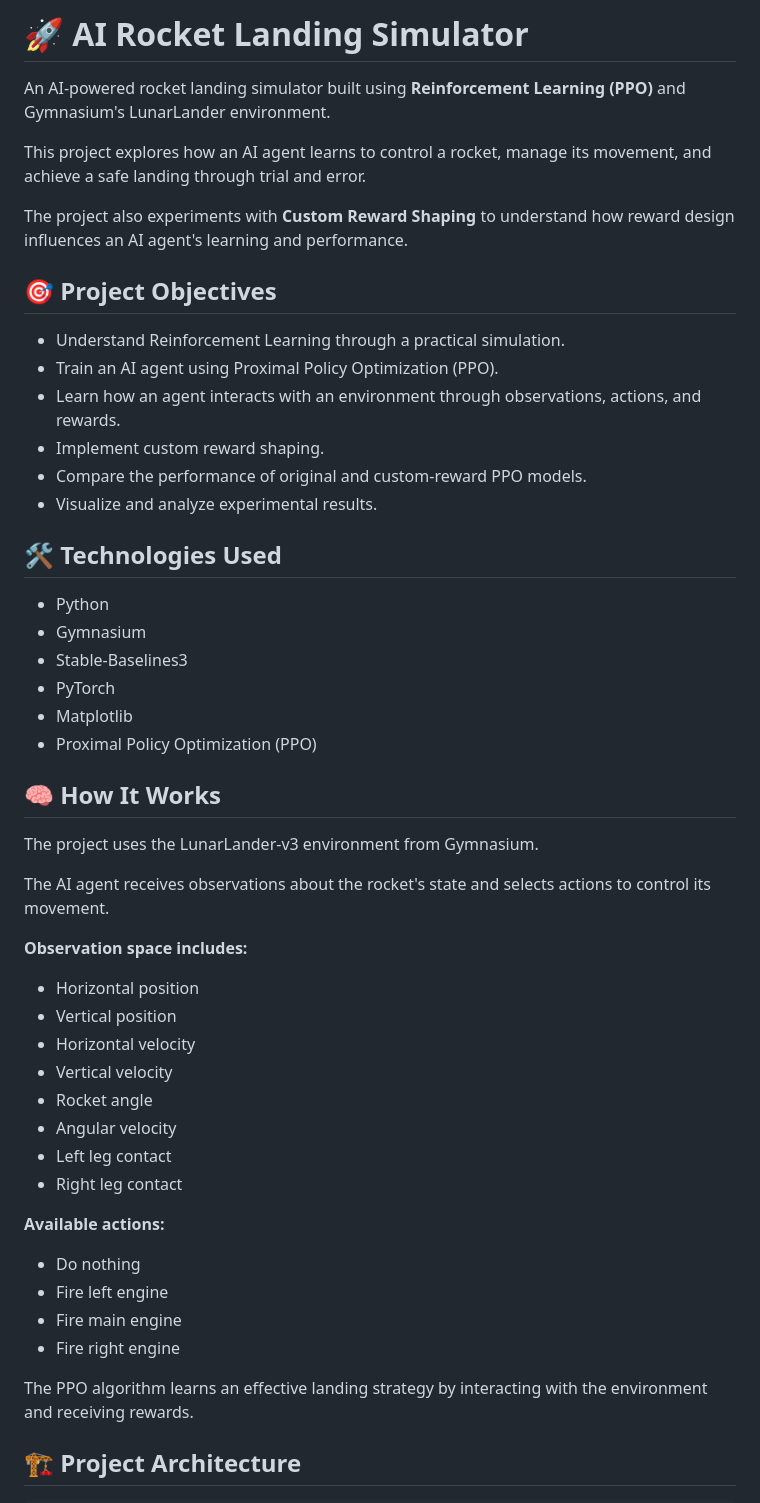
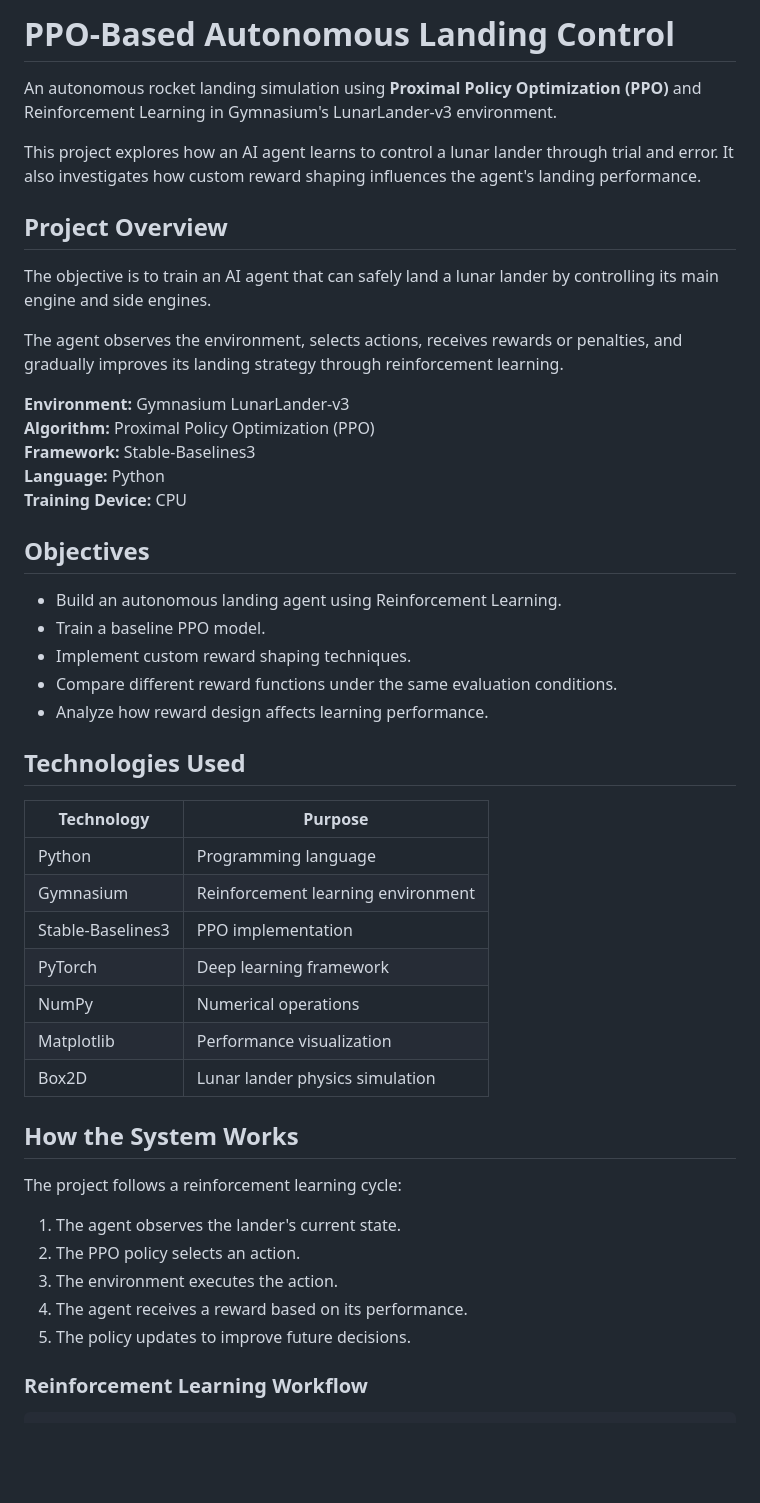
Before and after one commit to bharghavguru/AI-Rocket-Landing, a Markdown page: README.md, the part around one of its changes. Drawn GitHub-style; blank space fills up the shorter version.

````diff
--- a/README.md
+++ b/README.md
@@ -1,53 +1,51 @@
-# 🚀 AI Rocket Landing Simulator
+# PPO-Based Autonomous Landing Control
 
-An AI-powered rocket landing simulator built using **Reinforcement Learning (PPO)** and Gymnasium's LunarLander environment.
+An autonomous rocket landing simulation using **Proximal Policy Optimization (PPO)** and Reinforcement Learning in Gymnasium's LunarLander-v3 environment.
 
-This project explores how an AI agent learns to control a rocket, manage its movement, and achieve a safe landing through trial and error.
+This project explores how an AI agent learns to control a lunar lander through trial and error. It also investigates how custom reward shaping influences the agent's landing performance.
 
-The project also experiments with **Custom Reward Shaping** to understand how reward design influences an AI agent's learning and performance.
+## Project Overview
 
-## 🎯 Project Objectives
+The objective is to train an AI agent that can safely land a lunar lander by controlling its main engine and side engines.
 
-- Understand Reinforcement Learning through a practical simulation.
-- Train an AI agent using Proximal Policy Optimization (PPO).
-- Learn how an agent interacts with an environment through observations, actions, and rewards.
-- Implement custom reward shaping.
-- Compare the performance of original and custom-reward PPO models.
-- Visualize and analyze experimental results.
+The agent observes the environment, selects actions, receives rewards or penalties, and gradually improves its landing strategy through reinforcement learning.
 
-## 🛠️ Technologies Used
+**Environment:** Gymnasium LunarLander-v3
+**Algorithm:** Proximal Policy Optimization (PPO)
+**Framework:** Stable-Baselines3
+**Language:** Python
+**Training Device:** CPU
 
-- Python
-- Gymnasium
-- Stable-Baselines3
-- PyTorch
-- Matplotlib
-- Proximal Policy Optimization (PPO)
+## Objectives
 
-## 🧠 How It Works
+- Build an autonomous landing agent using Reinforcement Learning.
+- Train a baseline PPO model.
+- Implement custom reward shaping techniques.
+- Compare different reward functions under the same evaluation conditions.
+- Analyze how reward design affects learning performance.
 
-The project uses the LunarLander-v3 environment from Gymnasium.
+## Technologies Used
 
-The AI agent receives observations about the rocket's state and selects actions to control its movement.
+| Technology | Purpose |
+|---|---|
+| Python | Programming language |
+| Gymnasium | Reinforcement learning environment |
+| Stable-Baselines3 | PPO implementation |
+| PyTorch | Deep learning framework |
+| NumPy | Numerical operations |
+| Matplotlib | Performance visualization |
+| Box2D | Lunar lander physics simulation |
 
-**Observation space includes:**
-- Horizontal position
-- Vertical position
-- Horizontal velocity
-- Vertical velocity
-- Rocket angle
-- Angular velocity
-- Left leg contact
-- Right leg contact
+## How the System Works
 
-**Available actions:**
-- Do nothing
-- Fire left engine
-- Fire main engine
-- Fire right engine
+The project follows a reinforcement learning cycle:
 
-The PPO algorithm learns an effective landing strategy by interacting with the environment and receiving rewards.
+1. The agent observes the lander's current state.
+2. The PPO policy selects an action.
+3. The environment executes the action.
+4. The agent receives a reward based on its performance.
+5. The policy updates to improve future decisions.
 
-## 🏗️ Project Architecture
+### Reinforcement Learning Workflow
 
 ```text
````
Also changed, not shown: other parts of README.md (+226 -106 lines), results/benchmark_comparison.png (added), results/three_model_average_reward.png (added), results/three_model_episode_comparison.png (added), 4 other files.
